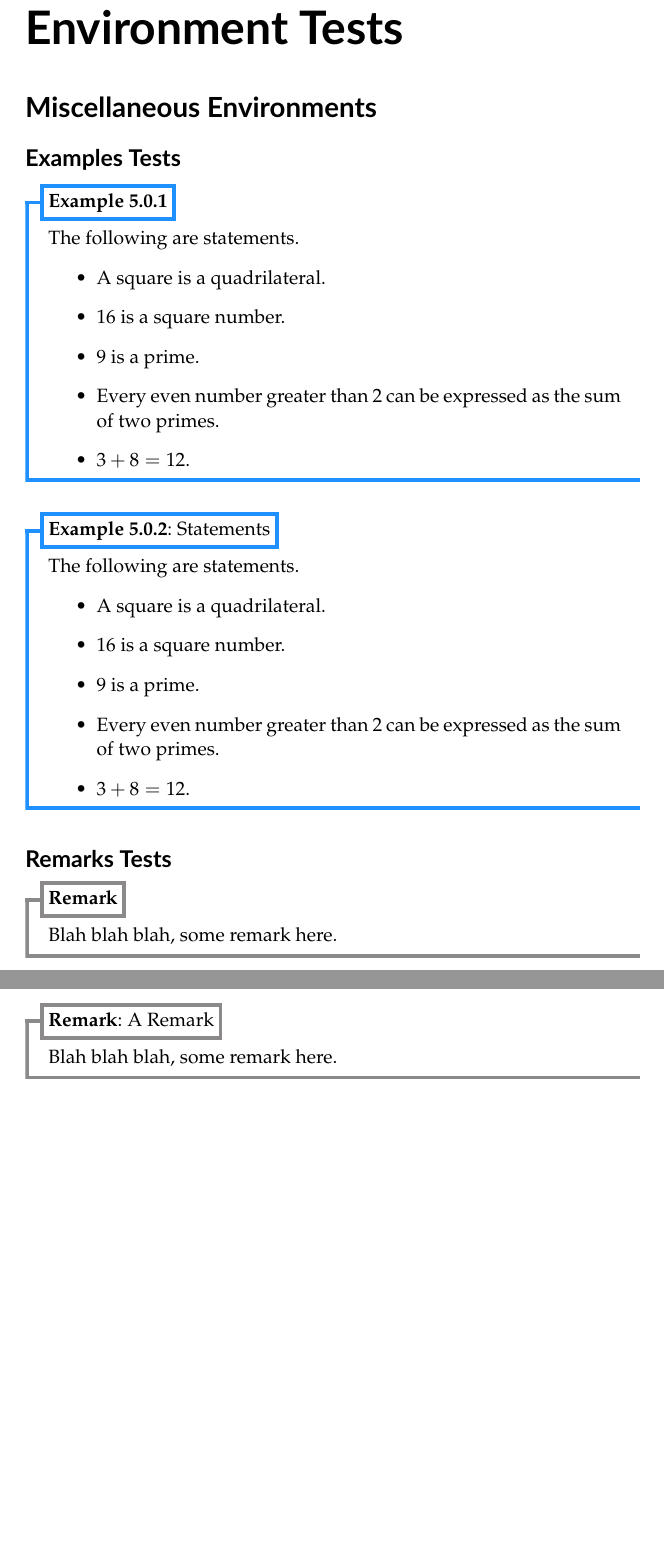
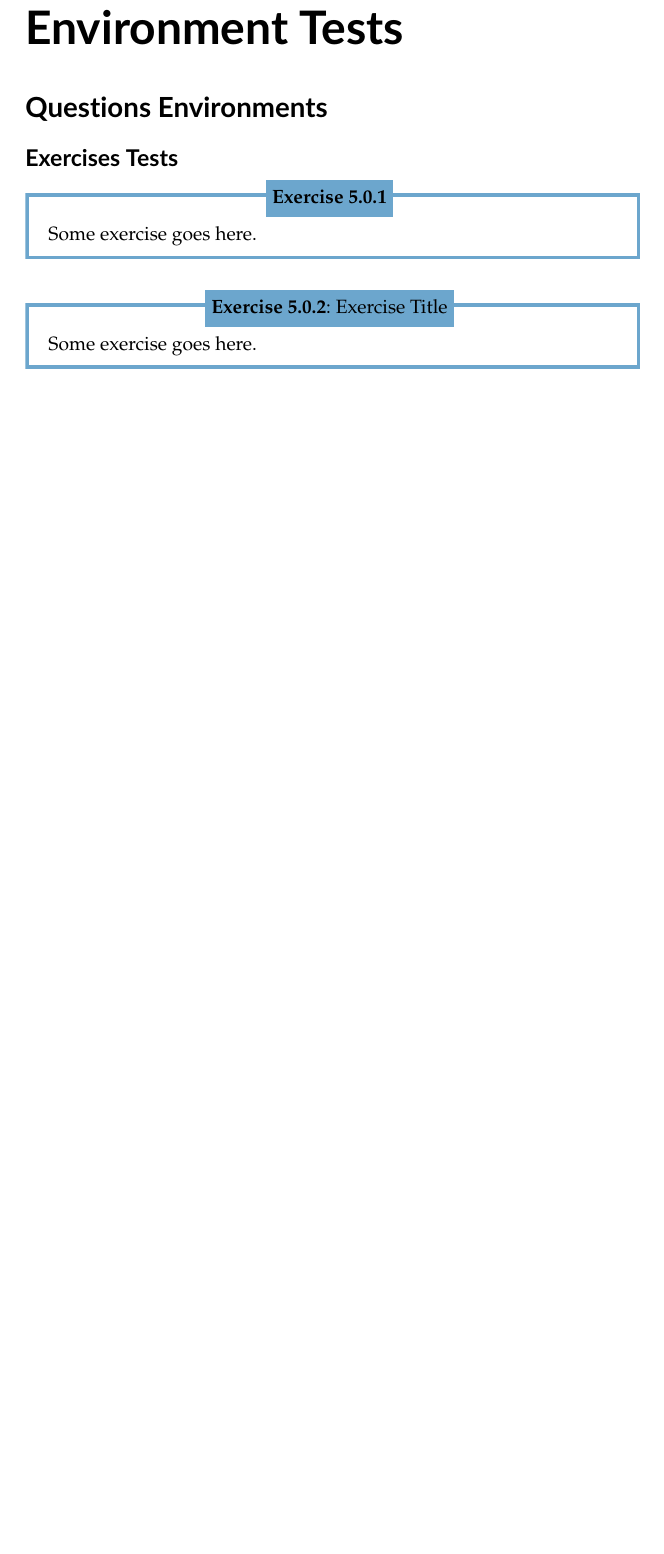
Before and after one commit to PhotonicGluon/NZQRC-Book, a LaTeX book (book/book.tex, which reads book/misc/environment-tests.tex): two parts of pages 1 and 2 of 2 before the commit and part of the page after it, the two joined at a grey line, cut so that both start at the same text, the shorter picture padded with empty space. Compiled offline with pdfLaTeX.

Commit message:
Add environment for exercises

```diff
--- a/book/misc/environment-tests.tex
+++ b/book/misc/environment-tests.tex
@@ -84,35 +84,45 @@
 %     For any $x, y \in \R$ we have $x + y = y + x$.
 % \end{axiom}
 
-\section*{Miscellaneous Environments}
-\subsection*{Examples Tests}
-\begin{example}
-    The following are statements.
-    \begin{itemize}
-        \item A square is a quadrilateral.
-        \item 16 is a square number.
-        \item 9 is a prime.
-        \item Every even number greater than 2 can be expressed as the sum of two primes.
-        \item $3 + 8 = 12$.
-    \end{itemize}
-\end{example}
+\section*{Questions Environments}
+\subsection*{Exercises Tests}
+\begin{exercise}
+    Some exercise goes here.
+\end{exercise}
 
-\begin{example}[Statements]
-    The following are statements.
-    \begin{itemize}
-        \item A square is a quadrilateral.
-        \item 16 is a square number.
-        \item 9 is a prime.
-        \item Every even number greater than 2 can be expressed as the sum of two primes.
-        \item $3 + 8 = 12$.
-    \end{itemize}
-\end{example}
+\begin{exercise}[Exercise Title]
+    Some exercise goes here.
+\end{exercise}
 
-\subsection*{Remarks Tests}
-\begin{remark}
-    Blah blah blah, some remark here.
-\end{remark}
+% \section*{Miscellaneous Environments}
+% \subsection*{Examples Tests}
+% \begin{example}
+%     The following are statements.
+%     \begin{itemize}
+%         \item A square is a quadrilateral.
+%         \item 16 is a square number.
+%         \item 9 is a prime.
+%         \item Every even number greater than 2 can be expressed as the sum of two primes.
+%         \item $3 + 8 = 12$.
+%     \end{itemize}
+% \end{example}
 
-\begin{remark}[A Remark]
-    Blah blah blah, some remark here.
-\end{remark}
+% \begin{example}[Statements]
+%     The following are statements.
+%     \begin{itemize}
+%         \item A square is a quadrilateral.
+%         \item 16 is a square number.
+%         \item 9 is a prime.
+%         \item Every even number greater than 2 can be expressed as the sum of two primes.
+%         \item $3 + 8 = 12$.
+%     \end{itemize}
+% \end{example}
+
+% \subsection*{Remarks Tests}
+% \begin{remark}
+%     Blah blah blah, some remark here.
+% \end{remark}
+
+% \begin{remark}[A Remark]
+%     Blah blah blah, some remark here.
+% \end{remark}
```
Also changed, not shown: book/environments.tex (+47 -3 lines), book/preamble-book.tex (+0 -14 lines).
